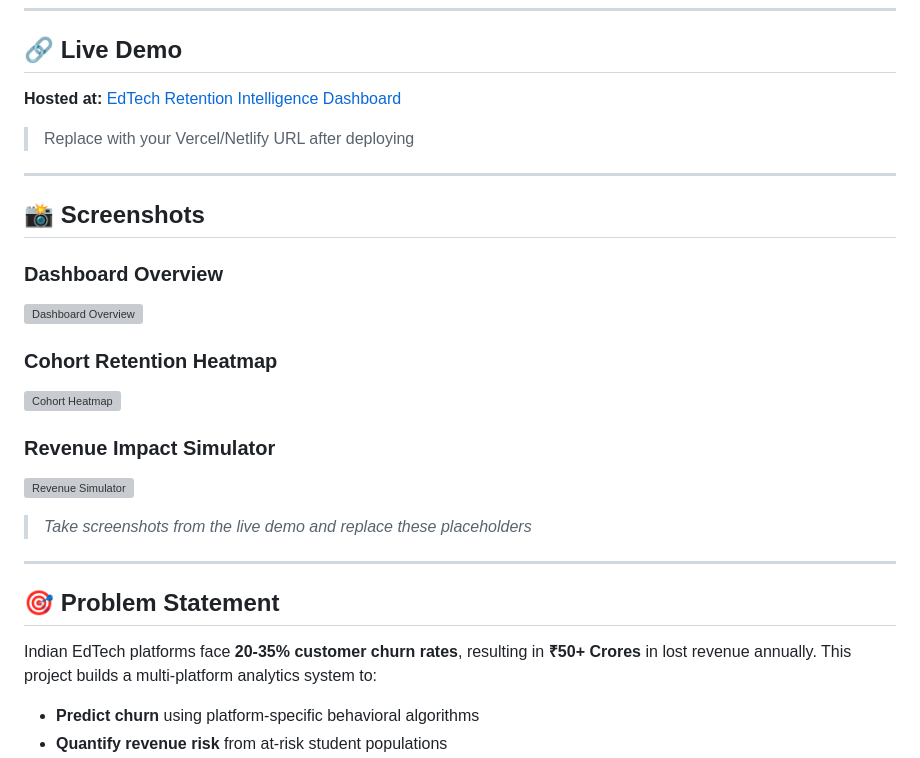
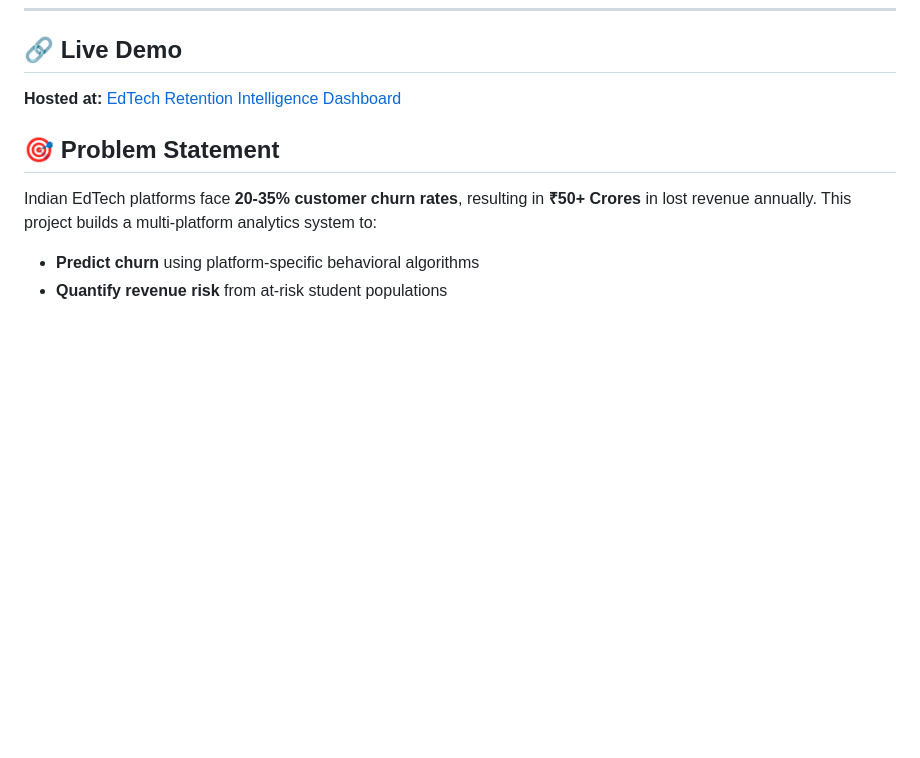
Before and after one commit to ashiztomar/RetentionIQ-EdTech-Churn-Analytics-Dashboard, a Markdown page: README.md, the part around the change. GitHub-like rendering; blank space fills up the shorter version; grey boxes are pictures that could not be loaded.

```diff
--- a/README.md
+++ b/README.md
@@ -12,26 +12,7 @@ A production-grade business intelligence dashboard analyzing customer retention
 
 ## 🔗 Live Demo
 
-**Hosted at:** [EdTech Retention Intelligence Dashboard](https://your-deployment-url.vercel.app)
-
-> Replace with your Vercel/Netlify URL after deploying
-
----
-
-## 📸 Screenshots
-
-### Dashboard Overview
-![Dashboard Overview](https://via.placeholder.com/800x450?text=Dashboard+Overview+Screenshot)
-
-### Cohort Retention Heatmap
-![Cohort Heatmap](https://via.placeholder.com/800x300?text=Cohort+Retention+Heatmap)
-
-### Revenue Impact Simulator
-![Revenue Simulator](https://via.placeholder.com/800x300?text=Revenue+Simulator)
-
-> *Take screenshots from the live demo and replace these placeholders*
-
----
+**Hosted at:** [EdTech Retention Intelligence Dashboard](retention-iq.netlify.app)
 
 ## 🎯 Problem Statement
 
```
